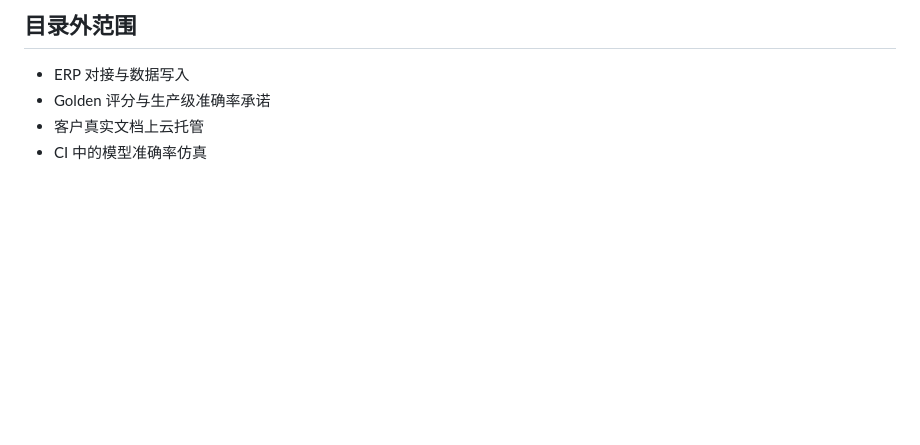
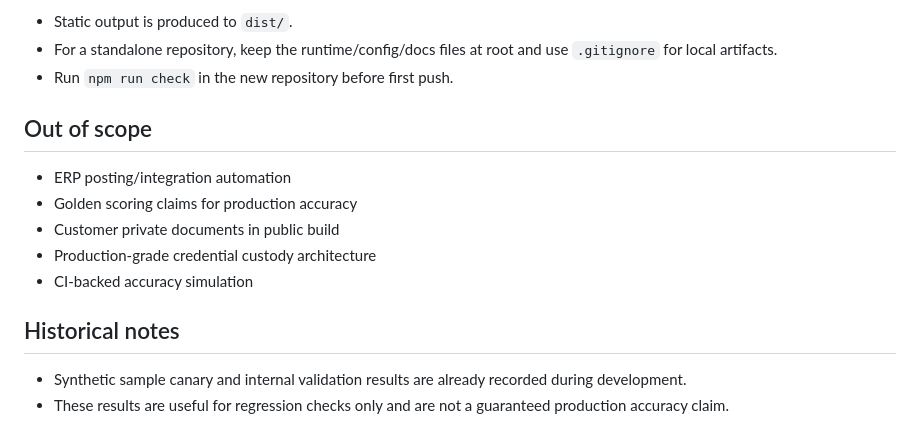
Before and after one commit to yapweijun1996/IDP-Extraction-Lab, a Markdown page: README.md, the part around one of its changes. GitHub-like rendering; blank space fills up the shorter version.

```diff
--- a/README.md
+++ b/README.md
@@ -161,7 +154,17 @@ npm run check
 
-## 目录外范围
+- Static output is produced to `dist/`.
+- For a standalone repository, keep the runtime/config/docs files at root and use `.gitignore` for local artifacts.
+- Run `npm run check` in the new repository before first push.
 
-- ERP 对接与数据写入
-- Golden 评分与生产级准确率承诺
-- 客户真实文档上云托管
-- CI 中的模型准确率仿真
+## Out of scope
+
+- ERP posting/integration automation
+- Golden scoring claims for production accuracy
+- Customer private documents in public build
+- Production-grade credential custody architecture
+- CI-backed accuracy simulation
+
+## Historical notes
+
+- Synthetic sample canary and internal validation results are already recorded during development.
+- These results are useful for regression checks only and are not a guaranteed production accuracy claim.
```
Also changed, not shown: other parts of README.md (+93 -100 lines).
